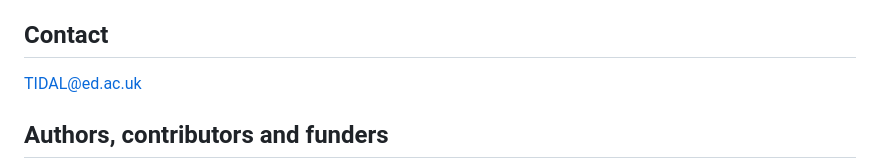
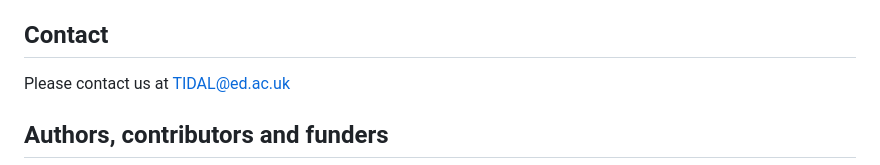
Before and after one commit to TIDAL-modelling/TIDAL, a Markdown page: README.md, the part around the change. Drawn GitHub-style.

```diff
--- a/README.md
+++ b/README.md
@@ -111,7 +111,7 @@ This page allows the user to view trajectories for specific individuals. The use
 Please raise an issue if you find a bug or have a feature request using the templates provided.
 
 ## Contact
-TIDAL@ed.ac.uk
+Please contact us at TIDAL@ed.ac.uk
 
 ## Authors, contributors and funders
 * Amelia J. Edmondson-Stait<sup>1</sup>, Ellen J. Thompson<sup>2</sup>, Eileen Y. Xu<sup>1</sup>, Richard M. A. Parker <sup>3</sup>, Ahmed Elhakeem<sup>3</sup>,  Liana Romaniuk<sup>1</sup>, Iona Beange<sup>1</sup>, Rebecca M. Pearson<sup>3,4</sup>, Andrew M. McIntosh<sup>1</sup>, Thalia C. Eley<sup>2</sup>, Kate Tilling<sup>3</sup>, Heather C. Whalley<sup>1,5</sup>, Alex S. F. Kwong<sup>1</sup>
```
